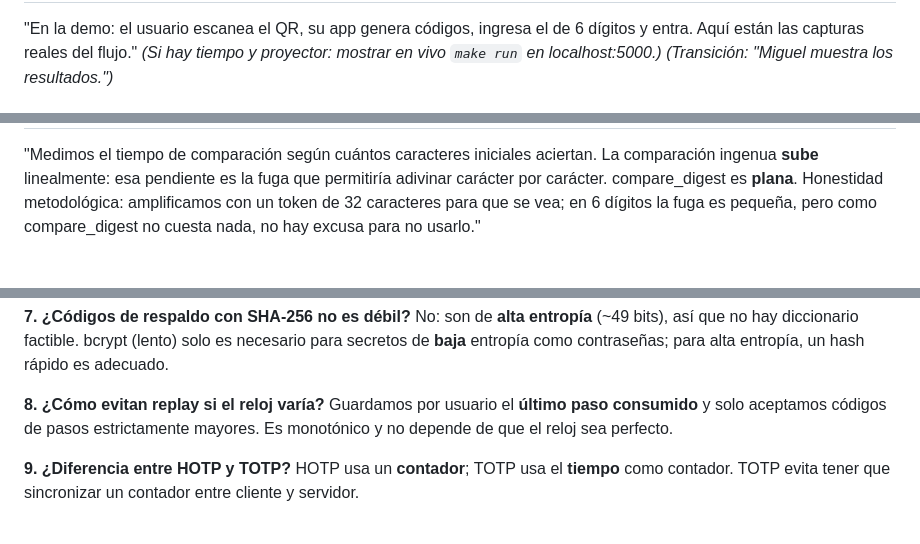
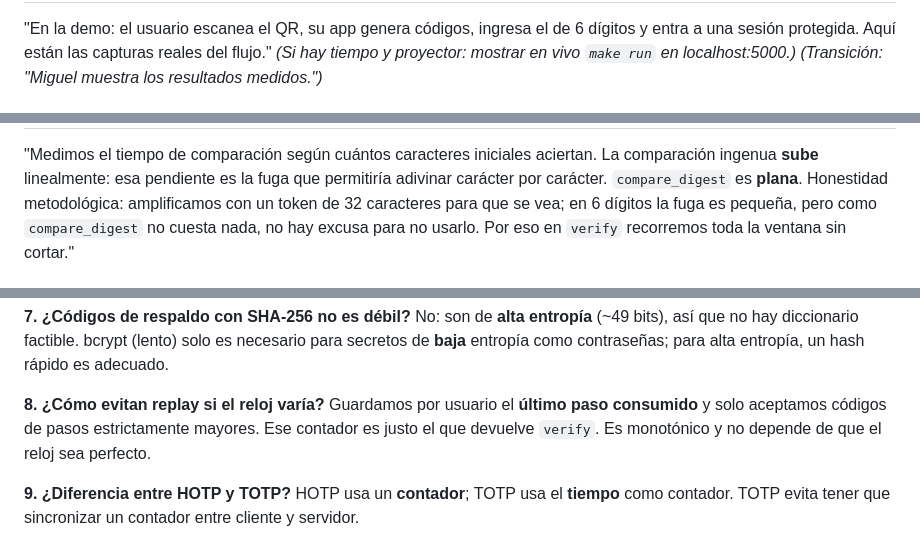
Before and after one commit to AlexB-oS/auth-system, a Markdown page: slides/guion.md, 3 parts joined by grey strips. Drawn GitHub-style.

```diff
--- a/slides/guion.md
+++ b/slides/guion.md
@@ -87,5 +111,6 @@ cifrado **según el caso de uso** fue la lección clave."
 
 "En la demo: el usuario escanea el QR, su app genera códigos, ingresa el de 6 dígitos y
-entra. Aquí están las capturas reales del flujo." *(Si hay tiempo y proyector: mostrar en
-vivo `make run` en localhost:5000.)* *(Transición: "Miguel muestra los resultados.")*
+entra a una sesión protegida. Aquí están las capturas reales del flujo." *(Si hay tiempo
+y proyector: mostrar en vivo `make run` en localhost:5000.)* *(Transición: "Miguel
+muestra los resultados medidos.")*
 
@@ -99,7 +124,8 @@ app estándar. Además lo enrolamos en Google Authenticator y aceptó."
 
 "Medimos el tiempo de comparación según cuántos caracteres iniciales aciertan. La
 comparación ingenua **sube** linealmente: esa pendiente es la fuga que permitiría
-adivinar carácter por carácter. compare_digest es **plana**. Honestidad metodológica:
+adivinar carácter por carácter. `compare_digest` es **plana**. Honestidad metodológica:
 amplificamos con un token de 32 caracteres para que se vea; en 6 dígitos la fuga es
-pequeña, pero como compare_digest no cuesta nada, no hay excusa para no usarlo."
+pequeña, pero como `compare_digest` no cuesta nada, no hay excusa para no usarlo. Por eso
+en `verify` recorremos toda la ventana sin cortar."
 
@@ -173,7 +201,8 @@ entropía, un hash rápido es adecuado.
 
 **8. ¿Cómo evitan replay si el reloj varía?**
 Guardamos por usuario el **último paso consumido** y solo aceptamos códigos de pasos
-estrictamente mayores. Es monotónico y no depende de que el reloj sea perfecto.
+estrictamente mayores. Ese contador es justo el que devuelve `verify`. Es monotónico y no
+depende de que el reloj sea perfecto.
 
 **9. ¿Diferencia entre HOTP y TOTP?**
 HOTP usa un **contador**; TOTP usa el **tiempo** como contador. TOTP evita tener que
```
Also changed, not shown: other parts of slides/guion.md (+63 -37 lines), slides/slides.md (+78 -84 lines), docs/figuras/fig_login_secuencia.png, docs/figuras/fig_timing.png, 3 other files.
